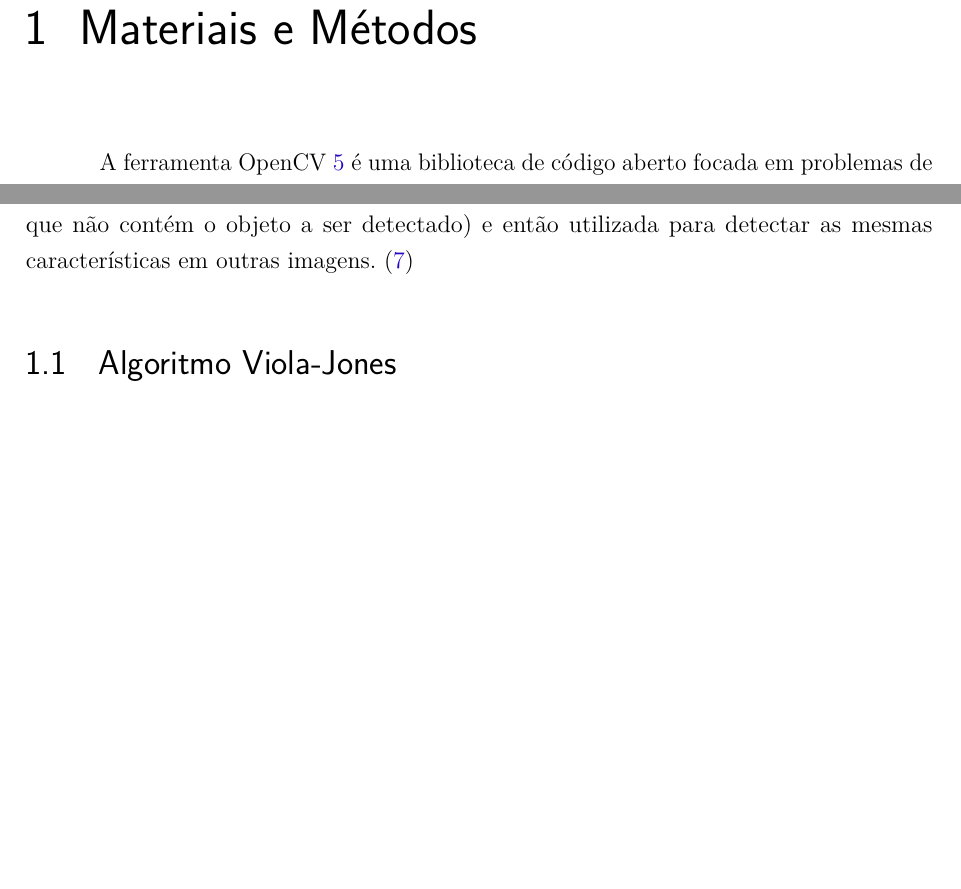
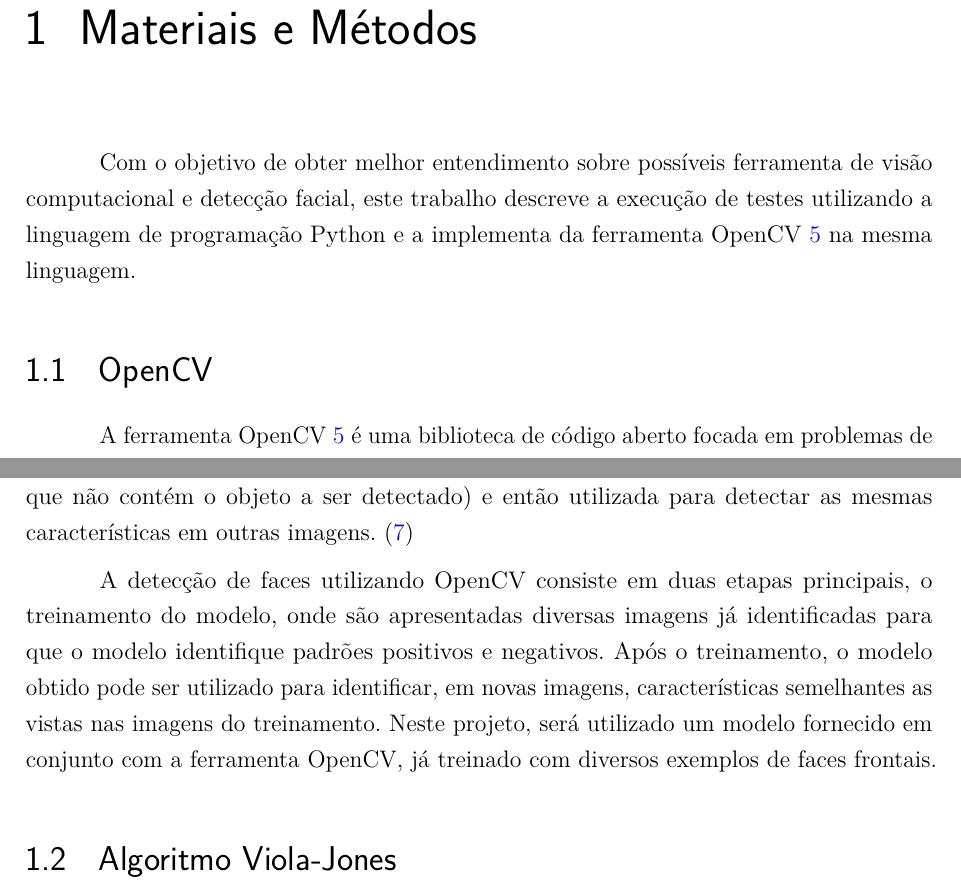
Before and after one commit to pitalig/tg-eng-info, a LaTeX thesis (dissertacao.tex, which reads capitulos/ferramentas.tex): two parts of page 7 of 13, joined at a grey line, cut so that both start at the same text, the shorter picture padded with empty space. Compiled offline with pdfLaTeX.

Commit message:
Add opencv section to ferramentas

```diff
--- a/capitulos/ferramentas.tex
+++ b/capitulos/ferramentas.tex
@@ -1,8 +1,14 @@
 \chapter{Materiais e Métodos}\label{cap:ferramentas}
+
+Com o objetivo de obter melhor entendimento sobre possíveis ferramenta de visão computacional e detecção facial, este trabalho descreve a execução de testes utilizando a linguagem de programação Python e a implementa da ferramenta OpenCV \citeonline{itseez2015opencv} na mesma linguagem.
+
+\section{OpenCV}
 
 A ferramenta OpenCV \citeonline{itseez2015opencv} é uma biblioteca de código aberto focada em problemas de visão computacional em tempo real, desenvolvida pela intel e posteriormente pela Itseez, com suporte a múltiplas plataformas e uso gratuito sobre a licença de código aberto BSD. A ferramenta apresenta suporte a frameworks de aprendizado profundo, como TensorFlow, Pytorch e Caffe \citeonline{wiki:OpenCV} e contempla tanto funções básicas, para aplicações como processamento de imagem, alteração de cor ou resolução, até aplicações avançadas, como detecção facial, identificação de características e biometria.
 
 Neste trabalho, será utilizada a função de detecção de faces da ferramenta OpenCV, que utiliza um classificador em cascata baseado características, este é um método eficiente para reconhecimento de faces em imagens proposto por Paul Viola and Michael Jones, amplamente conhecido como método Viola-Jones, onde uma função é treinada com muitos exemplos positivos (imagens que contém o objeto a ser detectado) e negativos (imagens que não contém o objeto a ser detectado) e então utilizada para detectar as mesmas características em outras imagens. \cite{itseez2014theopencv}
+
+A detecção de faces utilizando OpenCV consiste em duas etapas principais, o treinamento do modelo, onde são apresentadas diversas imagens já identificadas para que o modelo identifique padrões positivos e negativos. Após o treinamento, o modelo obtido pode ser utilizado para identificar, em novas imagens, características semelhantes as vistas nas imagens do treinamento. Neste projeto, será utilizado um modelo fornecido em conjunto com a ferramenta OpenCV, já treinado com diversos exemplos de faces frontais.
 
 \section{Algoritmo Viola-Jones}
 
```
